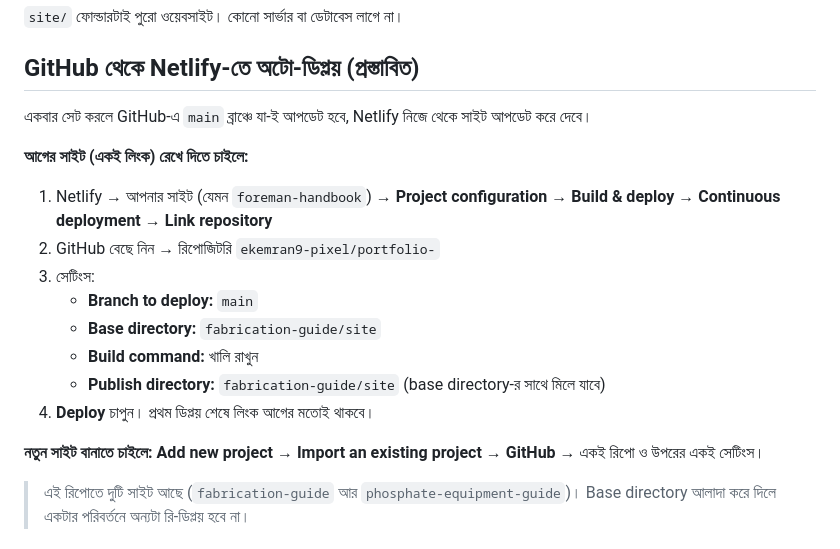
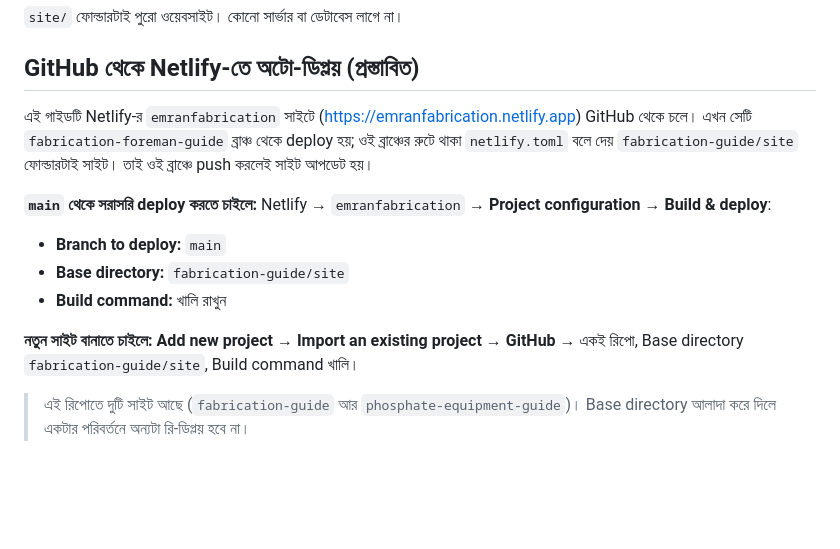
Before and after one commit to ekemran9-pixel/PORTFOLIO-, a Markdown page: fabrication-guide/DEPLOY-GUIDE.md, the part around the change. GitHub-like rendering; blank space fills up the shorter version.

Commit message:
Deploy guide: name the Git-linked Netlify site correctly
Co-Authored-By: Claude Opus 5.5 <noreply@anthropic.com>
Claude-Session: https://claude.ai/code/session_01CZa7BcjsWS2aD4qaAJDviX

```diff
--- a/fabrication-guide/DEPLOY-GUIDE.md
+++ b/fabrication-guide/DEPLOY-GUIDE.md
@@ -4,20 +4,14 @@
 
 ## GitHub থেকে Netlify-তে অটো-ডিপ্লয় (প্রস্তাবিত)
 
-একবার সেট করলে GitHub-এ `main` ব্রাঞ্চে যা-ই আপডেট হবে, Netlify নিজে থেকে সাইট আপডেট করে দেবে।
+এই গাইডটি Netlify-র `emranfabrication` সাইটে (https://emranfabrication.netlify.app) GitHub থেকে চলে। এখন সেটি `fabrication-foreman-guide` ব্রাঞ্চ থেকে deploy হয়; ওই ব্রাঞ্চের রুটে থাকা `netlify.toml` বলে দেয় `fabrication-guide/site` ফোল্ডারটাই সাইট। তাই ওই ব্রাঞ্চে push করলেই সাইট আপডেট হয়।
 
-**আগের সাইট (একই লিংক) রেখে দিতে চাইলে:**
-
-1. Netlify → আপনার সাইট (যেমন `foreman-handbook`) → **Project configuration → Build & deploy → Continuous deployment → Link repository**
-2. GitHub বেছে নিন → রিপোজিটরি `ekemran9-pixel/portfolio-`
-3. সেটিংস:
+**`main` থেকে সরাসরি deploy করতে চাইলে:** Netlify → `emranfabrication` → **Project configuration → Build & deploy**:
    - **Branch to deploy:** `main`
    - **Base directory:** `fabrication-guide/site`
    - **Build command:** খালি রাখুন
-   - **Publish directory:** `fabrication-guide/site` (base directory-র সাথে মিলে যাবে)
-4. **Deploy** চাপুন। প্রথম ডিপ্লয় শেষে লিংক আগের মতোই থাকবে।
 
-**নতুন সাইট বানাতে চাইলে:** **Add new project → Import an existing project → GitHub** → একই রিপো ও উপরের একই সেটিংস।
+**নতুন সাইট বানাতে চাইলে:** **Add new project → Import an existing project → GitHub** → একই রিপো, Base directory `fabrication-guide/site`, Build command খালি।
 
 > এই রিপোতে দুটি সাইট আছে (`fabrication-guide` আর `phosphate-equipment-guide`)। Base directory আলাদা করে দিলে একটার পরিবর্তনে অন্যটা রি-ডিপ্লয় হবে না।
 
```
